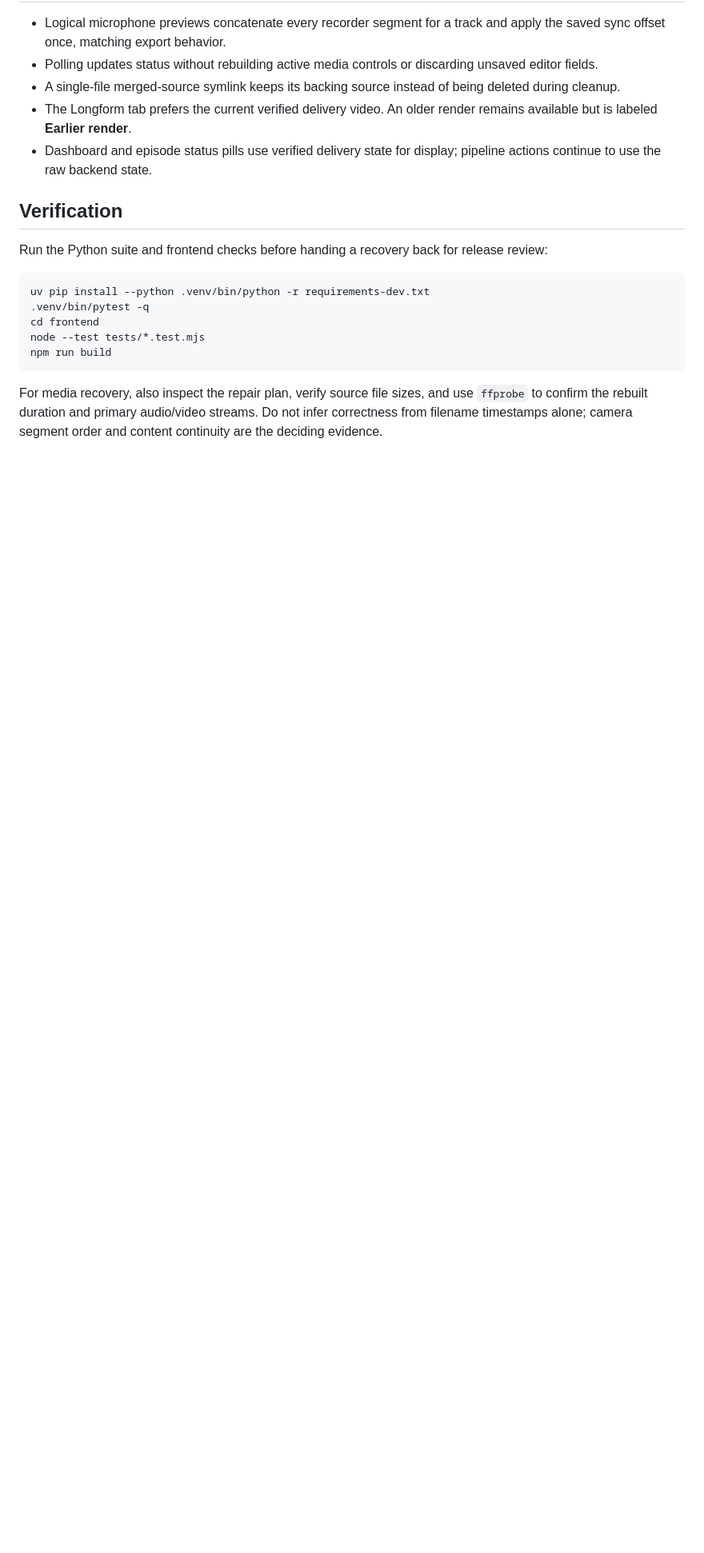
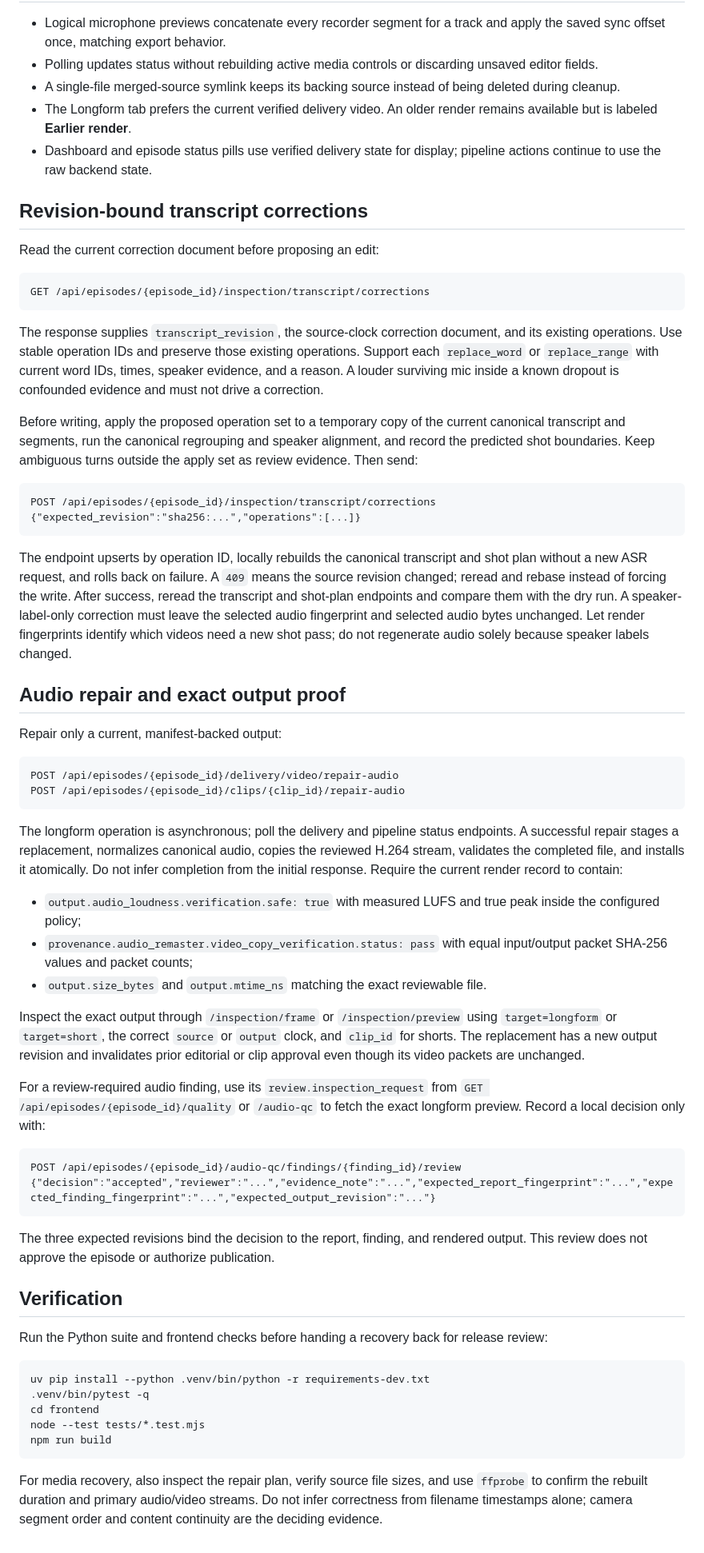
Before and after one commit to saml212/cascade, a Markdown page: docs/recovery-workflow.md, the part around one of its changes. Shown at 80% size. GitHub-like rendering; blank space fills up the shorter version.

Commit message:
Document revision-bound media recovery

````diff
--- a/docs/recovery-workflow.md
+++ b/docs/recovery-workflow.md
@@ -143,6 +146,79 @@ present; regenerate those artifacts after the source timeline is corrected.
 - Dashboard and episode status pills use verified delivery state for display;
   pipeline actions continue to use the raw backend state.
 
+## Revision-bound transcript corrections
+
+Read the current correction document before proposing an edit:
+
+```text
+GET /api/episodes/{episode_id}/inspection/transcript/corrections
+```
+
+The response supplies `transcript_revision`, the source-clock correction
+document, and its existing operations. Use stable operation IDs and preserve
+those existing operations. Support each `replace_word` or `replace_range` with
+current word IDs, times, speaker evidence, and a reason. A louder surviving mic
+inside a known dropout is confounded evidence and must not drive a correction.
+
+Before writing, apply the proposed operation set to a temporary copy of the
+current canonical transcript and segments, run the canonical regrouping and
+speaker alignment, and record the predicted shot boundaries. Keep ambiguous
+turns outside the apply set as review evidence. Then send:
+
+```text
+POST /api/episodes/{episode_id}/inspection/transcript/corrections
+{"expected_revision":"sha256:...","operations":[...]}
+```
+
+The endpoint upserts by operation ID, locally rebuilds the canonical transcript
+and shot plan without a new ASR request, and rolls back on failure. A `409`
+means the source revision changed; reread and rebase instead of forcing the
+write. After success, reread the transcript and shot-plan endpoints and compare
+them with the dry run. A speaker-label-only correction must leave the selected
+audio fingerprint and selected audio bytes unchanged. Let render fingerprints
+identify which videos need a new shot pass; do not regenerate audio solely
+because speaker labels changed.
+
+## Audio repair and exact output proof
+
+Repair only a current, manifest-backed output:
+
+```text
+POST /api/episodes/{episode_id}/delivery/video/repair-audio
+POST /api/episodes/{episode_id}/clips/{clip_id}/repair-audio
+```
+
+The longform operation is asynchronous; poll the delivery and pipeline status
+endpoints. A successful repair stages a replacement, normalizes canonical audio,
+copies the reviewed H.264 stream, validates the completed file, and installs it
+atomically. Do not infer completion from the initial response. Require the
+current render record to contain:
+
+- `output.audio_loudness.verification.safe: true` with measured LUFS and true
+  peak inside the configured policy;
+- `provenance.audio_remaster.video_copy_verification.status: pass` with equal
+  input/output packet SHA-256 values and packet counts;
+- `output.size_bytes` and `output.mtime_ns` matching the exact reviewable file.
+
+Inspect the exact output through `/inspection/frame` or `/inspection/preview`
+using `target=longform` or `target=short`, the correct `source` or `output`
+clock, and `clip_id` for shorts. The replacement has a new output revision and
+invalidates prior editorial or clip approval even though its video packets are
+unchanged.
+
+For a review-required audio finding, use its `review.inspection_request` from
+`GET /api/episodes/{episode_id}/quality` or `/audio-qc` to fetch the exact
+longform preview. Record a local decision only with:
+
+```text
+POST /api/episodes/{episode_id}/audio-qc/findings/{finding_id}/review
+{"decision":"accepted","reviewer":"...","evidence_note":"...","expected_report_fingerprint":"...","expected_finding_fingerprint":"...","expected_output_revision":"..."}
+```
+
+The three expected revisions bind the decision to the report, finding, and
+rendered output. This review does not approve the episode or authorize
+publication.
+
 ## Verification
 
 Run the Python suite and frontend checks before handing a recovery back for
````
Also changed, not shown: other parts of docs/recovery-workflow.md (+5 -2 lines), 1 other file.
